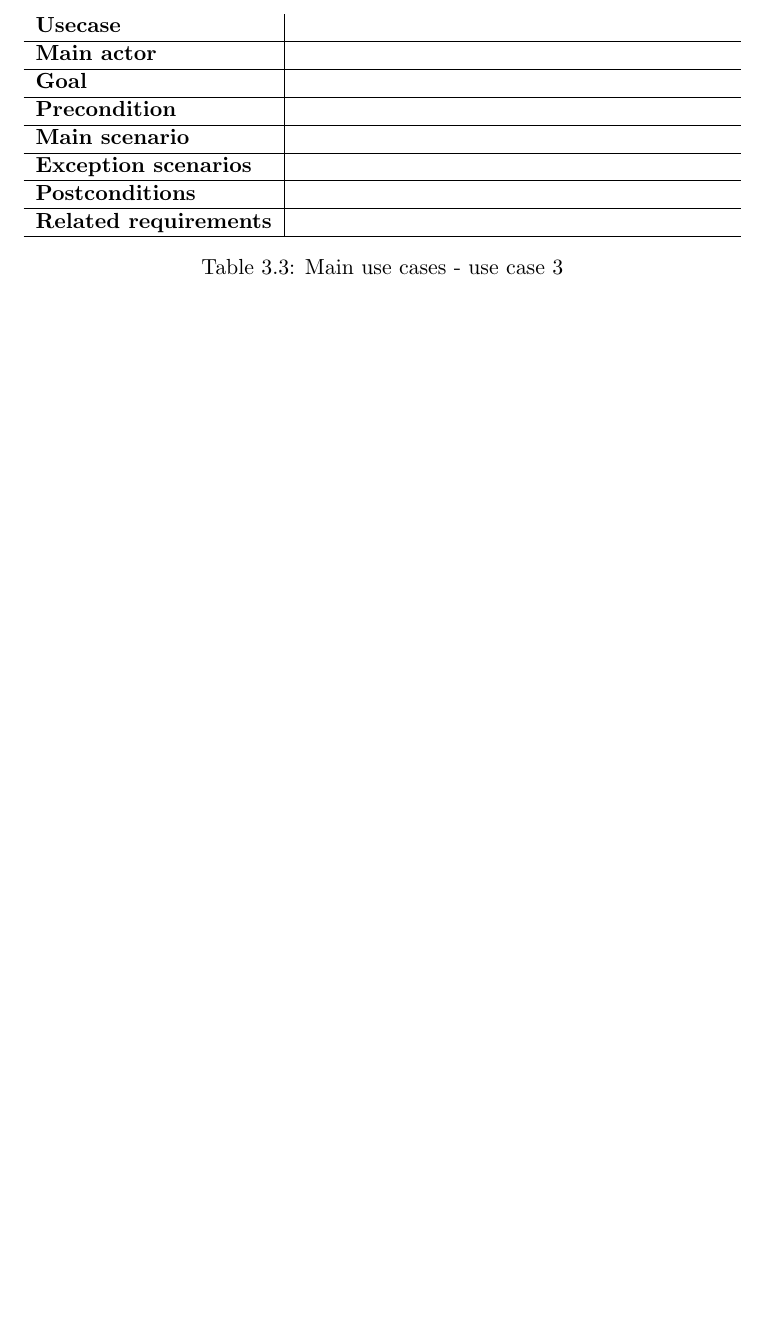
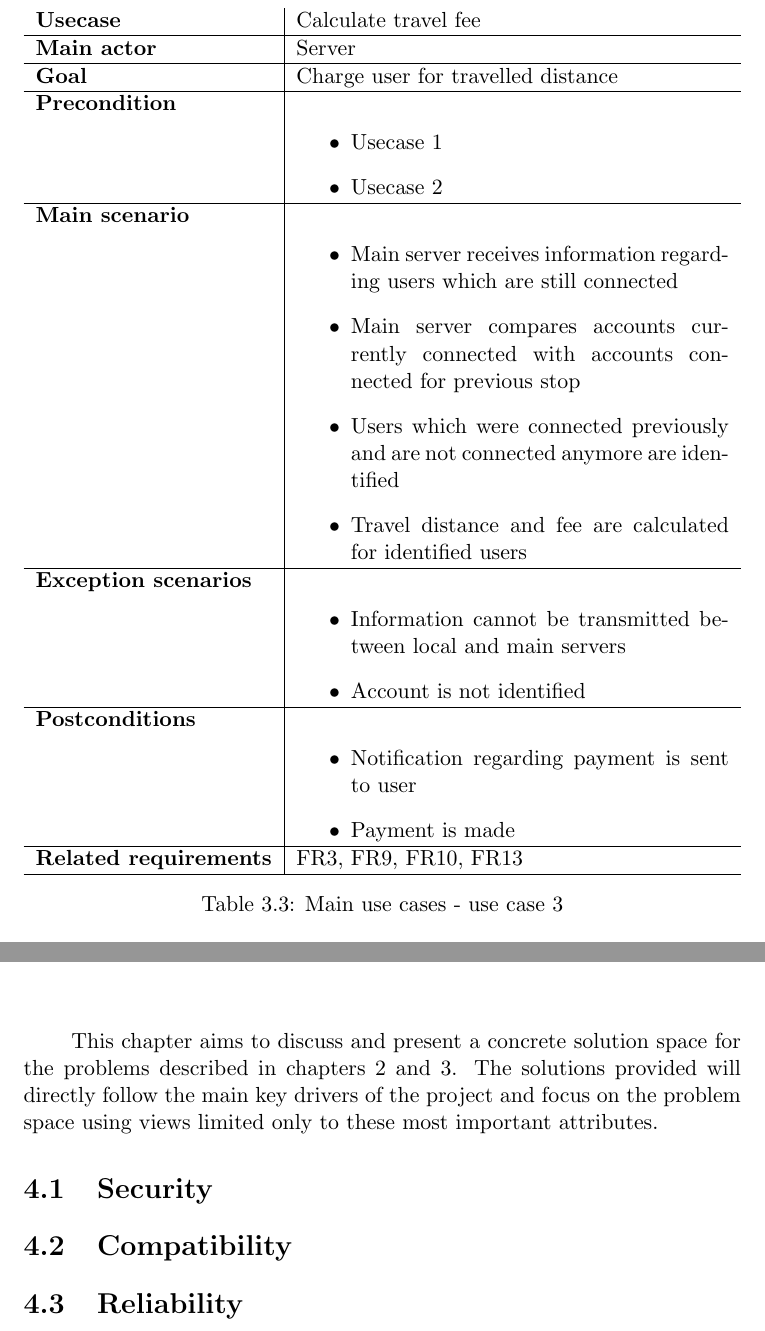
Before and after one commit to Alexandra-Matreata/ASA, a LaTeX book (main.tex, which reads business_context.tex, sol_strategy.tex): part of page 14 of 25 before the commit and two parts of pages 15 and 18 of 26 after it, the two joined at a grey line, cut at the place of the change, the shorter picture padded with empty space. Compiled offline with pdfLaTeX.

Commit message:
usecase scenarios

```diff
--- a/business_context.tex
+++ b/business_context.tex
@@ -73,14 +85,28 @@ The following diagram displays the main use cases of the system which will be fu
 \begin{table}[H]
 	\centering
 	\begin{tabularx}{\linewidth}{l|X}
-		\textbf{Usecase}      &  \\ \hline
-		\textbf{Main actor}  & \\ \hline
-		\textbf{Goal}   &  \\ \hline
-		\textbf{Precondition}     &  \\ \hline
-		\textbf{Main scenario}    &  \\ \hline
-		\textbf{Exception scenarios} & \\ \hline
-		\textbf{Postconditions} & \\ \hline
-		\textbf{Related requirements} & \\ \hline
+		\textbf{Usecase}  &  Calculate travel fee\\ \hline
+		\textbf{Main actor}  & Server\\ \hline
+		\textbf{Goal}   &  Charge user for travelled distance\\ \hline
+		\textbf{Precondition} & \begin{itemize}
+			\item Usecase 1
+			\item Usecase 2
+		\end{itemize} \\ \hline
+		\textbf{Main scenario}  & \begin{itemize}
+			\item Main server receives information regarding users which are still connected
+			\item Main server compares accounts currently connected with accounts connected for previous stop
+			\item Users which were connected previously and are not connected anymore are identified
+			\item Travel distance and fee are calculated for identified users
+		\end{itemize} \\ \hline
+		\textbf{Exception scenarios} & \begin{itemize}
+			\item Information cannot be transmitted between local and main servers
+			\item Account is not identified
+		\end{itemize}\\ \hline
+		\textbf{Postconditions} & \begin{itemize}
+			\item Notification regarding payment is sent to user
+			\item Payment is made
+		\end{itemize}\\ \hline
+		\textbf{Related requirements} & FR3, FR9, FR10, FR13\\ \hline
 	\end{tabularx}
 	\caption{Main use cases - use case 3}
 	\label{tbl:uc3}
--- a/sol_strategy.tex
+++ b/sol_strategy.tex
@@ -0,0 +1,7 @@
+This chapter aims to discuss and present a concrete solution space for the problems described in chapters \ref{chp:arch_constr} and  \ref{chp:syst_context}. The solutions provided will directly follow the main key drivers of the project and focus on the problem space using views limited only to these most important attributes.
+
+\section{Security}
+
+\section{Compatibility}
+
+\section{Reliability}
```
Also changed, not shown: concepts.tex (+19 -0 lines), compatibility.tex (added), domain_model.tex (added), main.pdf, patterns.tex (added), reliability.tex (added), security.tex (added), business_context.tex (32 more changed lines), 7 other files.
